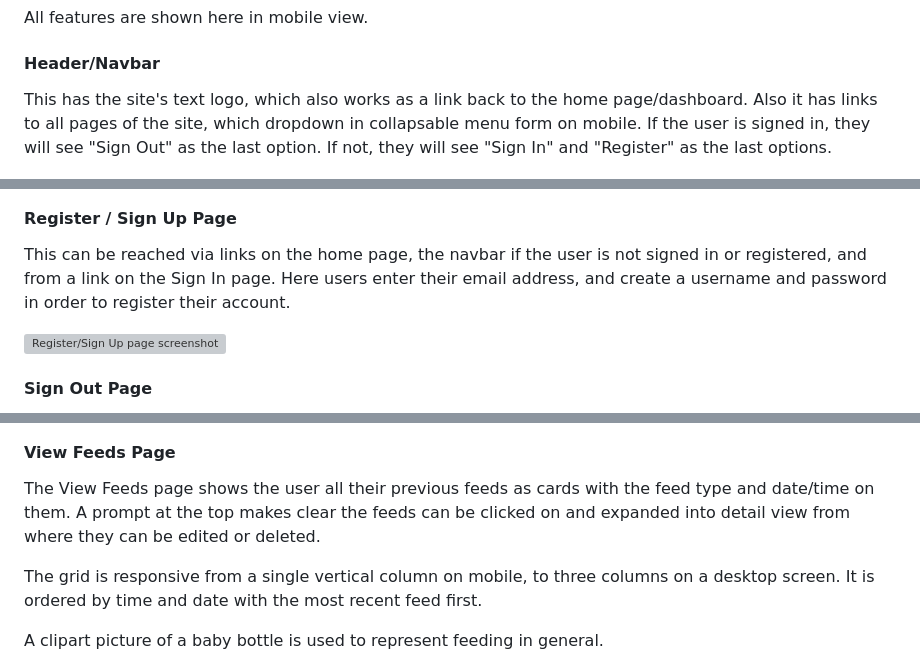
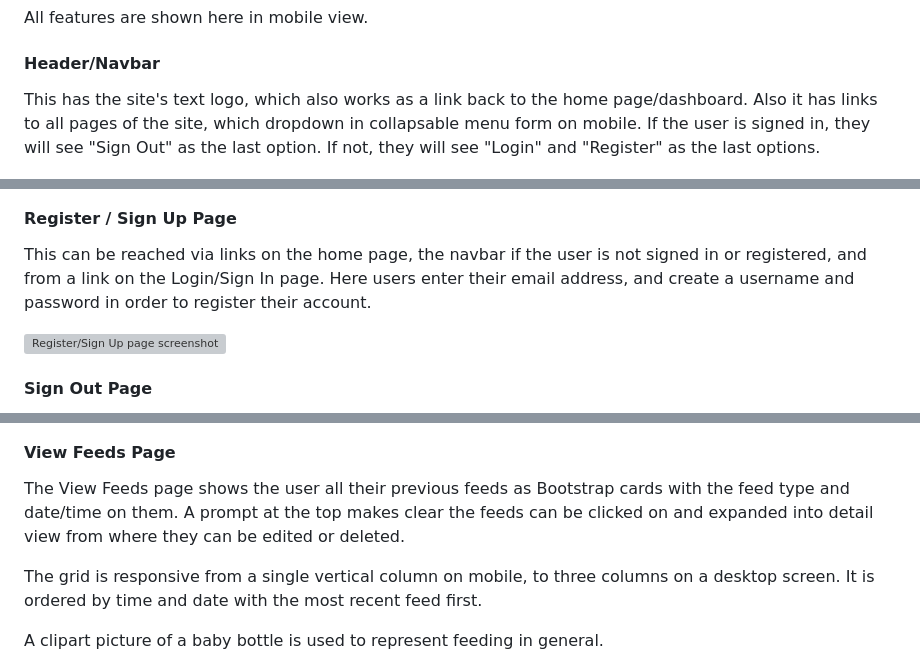
Before and after one commit to sjayawardena/p4-baby-tracker, a Markdown page: README.md, 3 parts joined by grey strips. Rendered like a GitHub page; grey boxes are pictures that could not be loaded.

```diff
--- a/README.md
+++ b/README.md
@@ -137,7 +137,7 @@ All features are shown here in mobile view.
 
 #### Header/Navbar
 
-This has the site's text logo, which also works as a link back to the home page/dashboard. Also it has links to all pages of the site, which dropdown in collapsable menu form on mobile. If the user is signed in, they will see "Sign Out" as the last option. If not, they will see "Sign In" and "Register" as the last options.
+This has the site's text logo, which also works as a link back to the home page/dashboard. Also it has links to all pages of the site, which dropdown in collapsable menu form on mobile. If the user is signed in, they will see "Sign Out" as the last option. If not, they will see "Login" and "Register" as the last options.
 
 ![Navbar screenshot](static/images/readme/p4-navbar-screenshot.png)
 
@@ -161,7 +161,7 @@ The Sign In page allows users to enter their username and password to log in. It
 
 #### Register / Sign Up Page
 
-This can be reached via links on the home page, the navbar if the user is not signed in or registered, and from a link on the Sign In page. Here users enter their email address, and create a username and password in order to register their account.
+This can be reached via links on the home page, the navbar if the user is not signed in or registered, and from a link on the Login/Sign In page. Here users enter their email address, and create a username and password in order to register their account.
 
 ![Register/Sign Up page screenshot](static/images/readme/p4-signup-screenshot.png)
 
@@ -185,7 +185,7 @@ A clipart picture of a baby bottle is used to represent feeding in general.
 
 #### View Feeds Page
 
-The View Feeds page shows the user all their previous feeds as cards with the feed type and date/time on them. A prompt at the top makes clear the feeds can be clicked on and expanded into detail view from where they can be edited or deleted.
+The View Feeds page shows the user all their previous feeds as Bootstrap cards with the feed type and date/time on them. A prompt at the top makes clear the feeds can be clicked on and expanded into detail view from where they can be edited or deleted.
 
 The grid is responsive from a single vertical column on mobile, to three columns on a desktop screen. It is ordered by time and date with the most recent feed first.
 
```
Also changed, not shown: other parts of README.md (+34 -4 lines), static/images/readme/p4-403-secreenshot.png (added), static/images/readme/p4-admin-screenshot.png (added), static/images/readme/p4-footer-screenshot.png (added), 7 other files.
